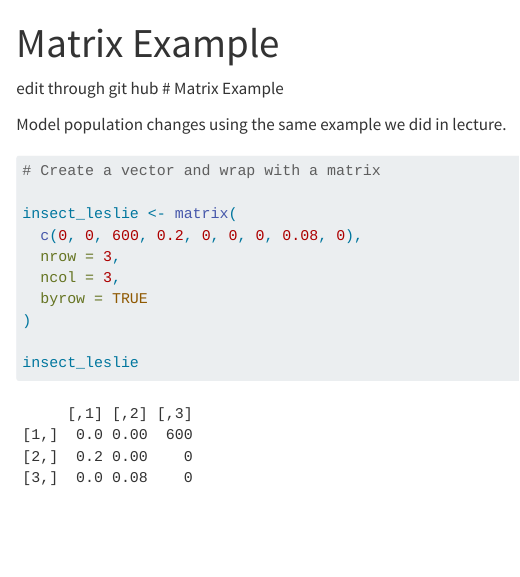
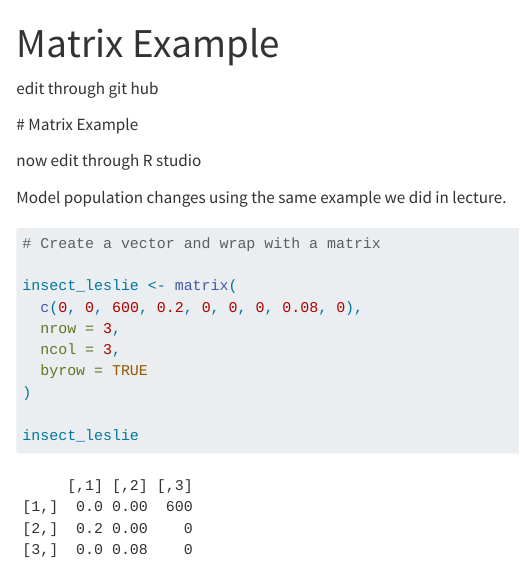
Before and after one commit to romero61/EDS212_DAY4, a Quarto document (Leslie_matrix_example.qmd): the page in a window 1100 px wide, from its top. Rendered offline with R 4.5, knitr and Pandoc in place of Quarto, with nearby package versions.

Commit message:
updated localy as an example of git in Terminal

```diff
--- a/Leslie_matrix_example.qmd
+++ b/Leslie_matrix_example.qmd
@@ -3,8 +3,12 @@ title: "Matrix Example"
 format: html
 editor: visual
 ---
+
 edit through git hub
-# Matrix Example
+
+\# Matrix Example
+
+now edit through R studio
 
 Model population changes using the same example we did in lecture.
 
```
